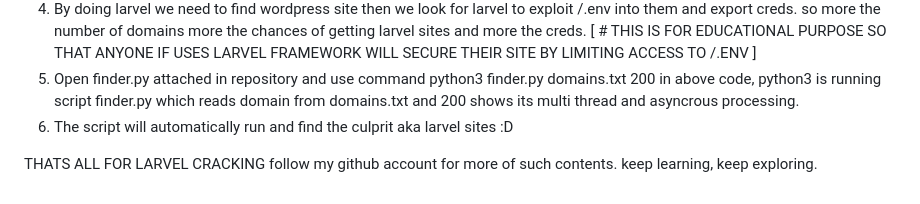
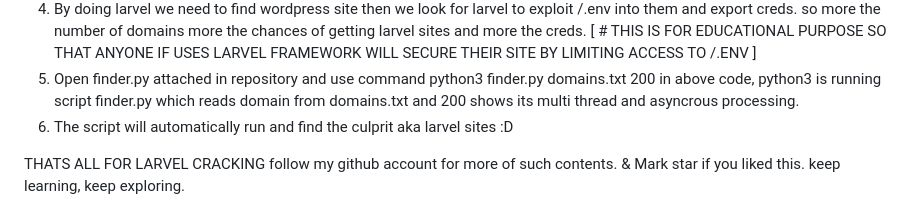
Before and after one commit to SurajMishra0/Larvel, a Markdown page: README.md, the part around the change. Drawn GitHub-style.

```diff
--- a/README.md
+++ b/README.md
@@ -33,5 +33,5 @@ notepad++ will need to manupulate text files.
 6. The script will automatically run and find the culprit aka larvel sites :D
 
 THATS ALL FOR LARVEL CRACKING
-follow my github account for more of such contents.
+follow my github account for more of such contents. & Mark star if you liked this.
 keep learning, keep exploring.
```
